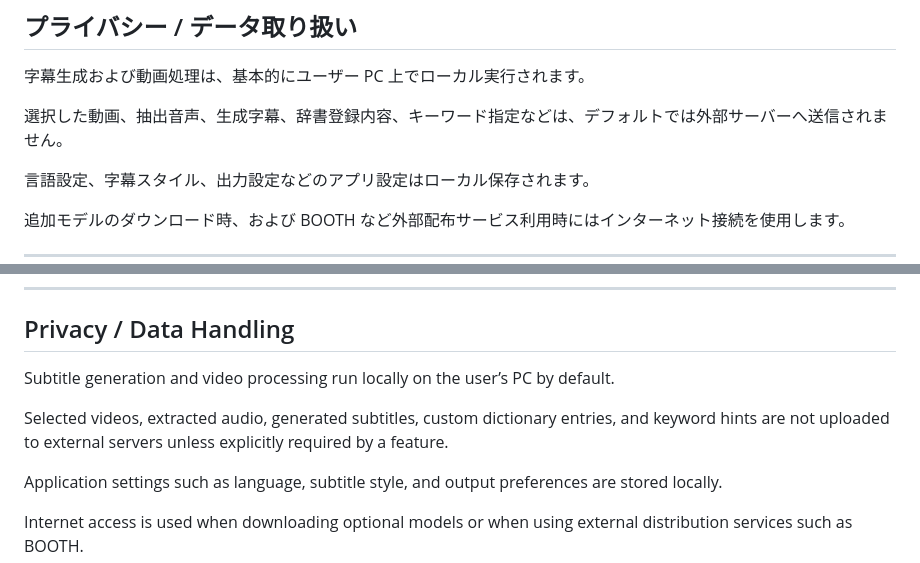
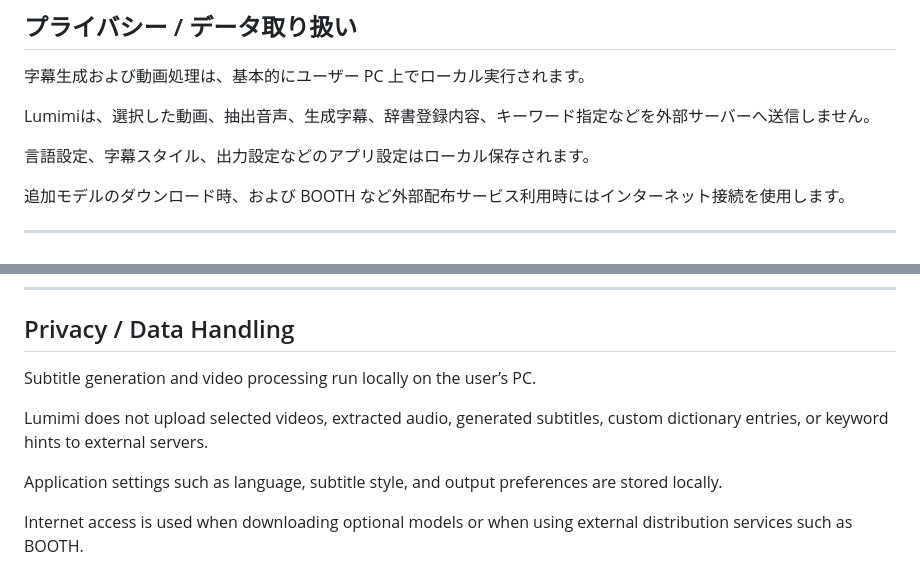
Before and after one commit to lumimi-app/lumimi, a Markdown page: README.md, 2 parts joined by grey strips. Drawn GitHub-style.

Commit message:
Clarify local data handling in README

```diff
--- a/README.md
+++ b/README.md
@@ -122,7 +122,7 @@ Lumimi は字幕生成支援ツールです。
 
 字幕生成および動画処理は、基本的にユーザー PC 上でローカル実行されます。
 
-選択した動画、抽出音声、生成字幕、辞書登録内容、キーワード指定などは、デフォルトでは外部サーバーへ送信されません。
+Lumimiは、選択した動画、抽出音声、生成字幕、辞書登録内容、キーワード指定などを外部サーバーへ送信しません。
 
 言語設定、字幕スタイル、出力設定などのアプリ設定はローカル保存されます。
 
@@ -264,9 +264,9 @@ The developer is not responsible for any damage, lost work time, data loss, or t
 
 ## Privacy / Data Handling
 
-Subtitle generation and video processing run locally on the user’s PC by default.
+Subtitle generation and video processing run locally on the user’s PC.
 
-Selected videos, extracted audio, generated subtitles, custom dictionary entries, and keyword hints are not uploaded to external servers unless explicitly required by a feature.
+Lumimi does not upload selected videos, extracted audio, generated subtitles, custom dictionary entries, or keyword hints to external servers.
 
 Application settings such as language, subtitle style, and output preferences are stored locally.
 
```
